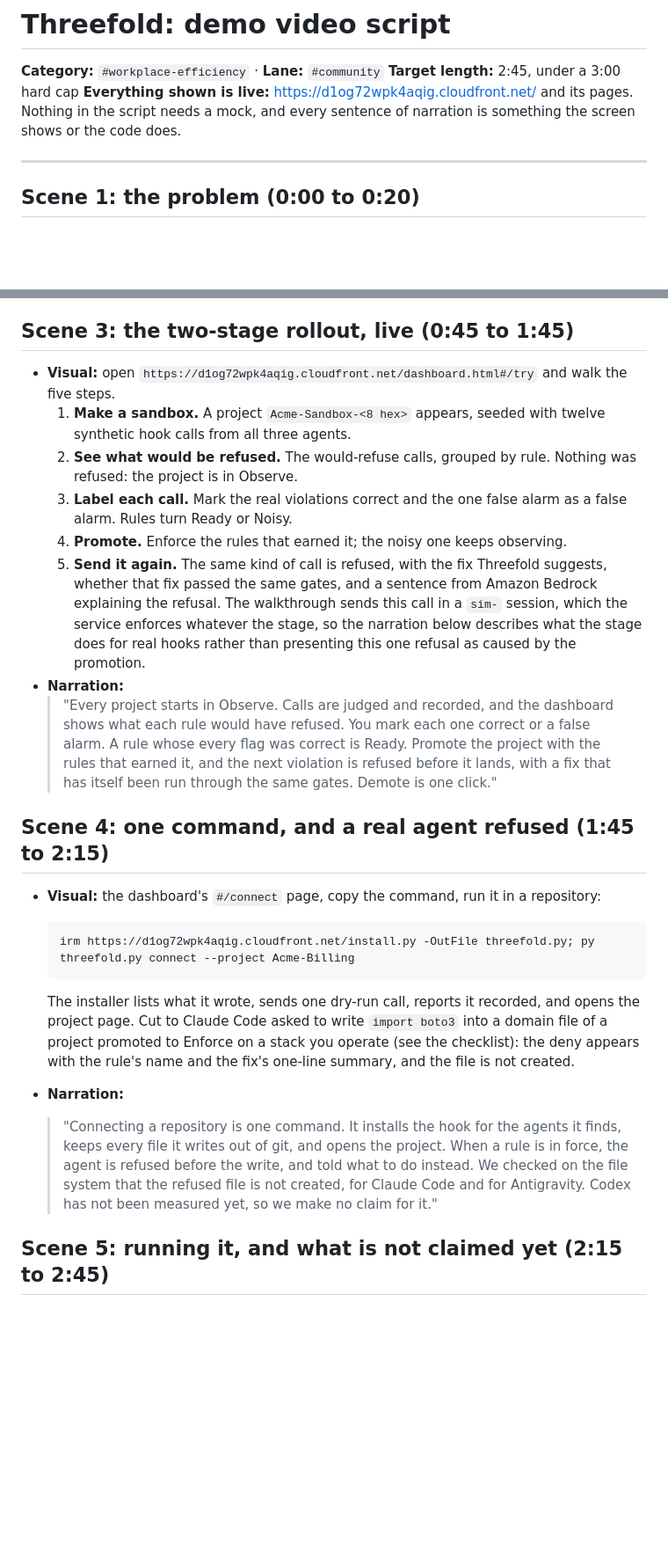
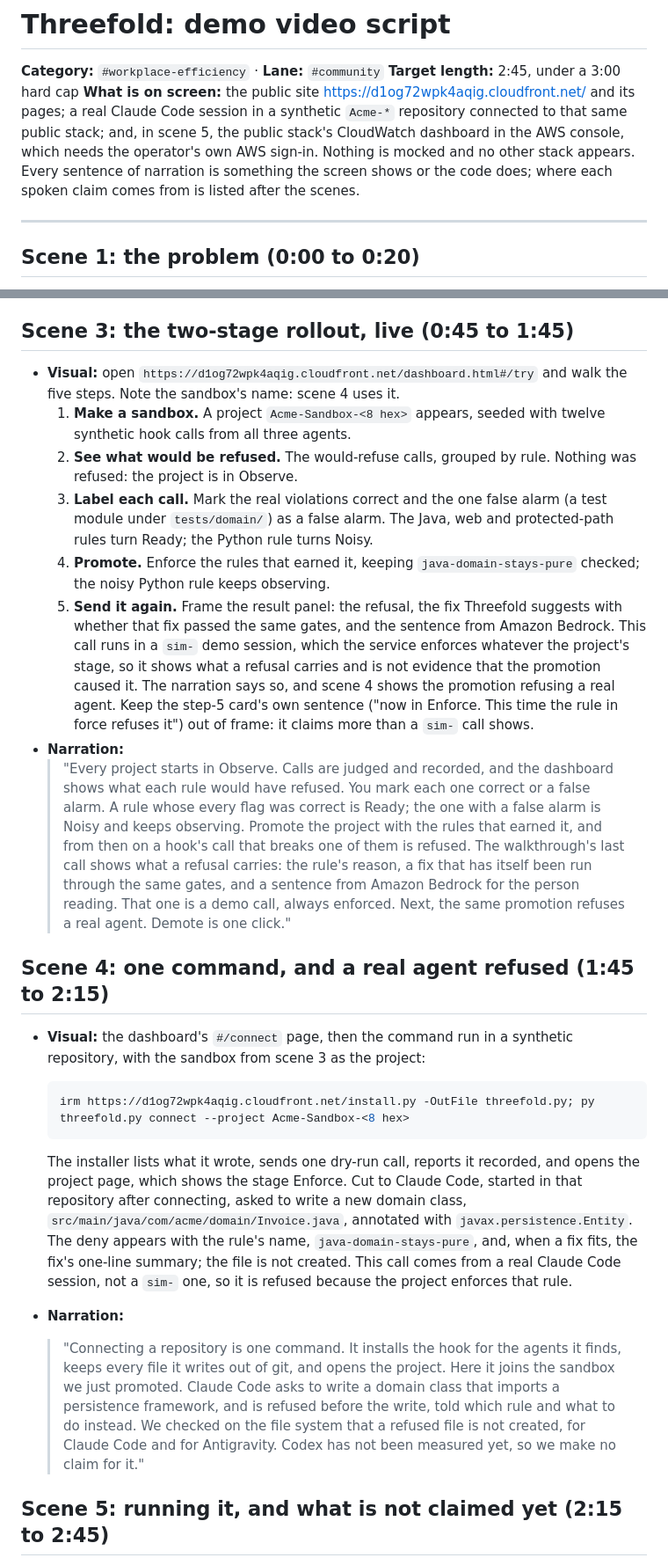
Before and after one commit to upgradedev/aws-threefold, a Markdown page: docs/VIDEO_SCRIPT.md, 2 parts joined by grey strips. Shown at 88% size. Rendered like a GitHub page; blank space fills up the shorter version.

Commit message:
docs: the video films a real refusal on the public stack and says what the demo call shows
Scene 3's narration presented the walkthrough's last refusal as caused by the
promotion, though that call runs in a sim- session, which is enforced at any
stage; it now says the demo call shows what a refusal carries, and keeps the
step-5 card's sentence out of frame. Scene 4 needed a second stack, whose
address would have been on screen: it now connects a synthetic repository
under the sandbox's own name, which a visitor can promote on the public
stack, so a real Claude Code call is refused because the project enforces
the rule. The header no longer says nothing needs another console, and every
spoken claim is listed with its source and tag.

Co-Authored-By: Claude Opus 5 <noreply@anthropic.com>

````diff
--- a/docs/VIDEO_SCRIPT.md
+++ b/docs/VIDEO_SCRIPT.md
@@ -2,7 +2,7 @@
 
 **Category:** `#workplace-efficiency` · **Lane:** `#community`
 **Target length:** 2:45, under a 3:00 hard cap
-**Everything shown is live:** <https://d1og72wpk4aqig.cloudfront.net/> and its pages. Nothing in the script needs a mock, and every sentence of narration is something the screen shows or the code does.
+**What is on screen:** the public site <https://d1og72wpk4aqig.cloudfront.net/> and its pages; a real Claude Code session in a synthetic `Acme-*` repository connected to that same public stack; and, in scene 5, the public stack's CloudWatch dashboard in the AWS console, which needs the operator's own AWS sign-in. Nothing is mocked and no other stack appears. Every sentence of narration is something the screen shows or the code does; where each spoken claim comes from is listed after the scenes.
 
 ---
 
@@ -33,51 +33,61 @@
 ## Scene 3: the two-stage rollout, live (0:45 to 1:45)
 
 - **Visual:** open `https://d1og72wpk4aqig.cloudfront.net/dashboard.html#/try`
-  and walk the five steps.
+  and walk the five steps. Note the sandbox's name: scene 4 uses it.
   1. **Make a sandbox.** A project `Acme-Sandbox-<8 hex>` appears, seeded with
      twelve synthetic hook calls from all three agents.
   2. **See what would be refused.** The would-refuse calls, grouped by rule.
      Nothing was refused: the project is in Observe.
   3. **Label each call.** Mark the real violations correct and the one false
-     alarm as a false alarm. Rules turn Ready or Noisy.
-  4. **Promote.** Enforce the rules that earned it; the noisy one keeps
-     observing.
-  5. **Send it again.** The same kind of call is refused, with the fix
-     Threefold suggests, whether that fix passed the same gates, and a sentence
-     from Amazon Bedrock explaining the refusal. The walkthrough sends this call
-     in a `sim-` session, which the service enforces whatever the stage, so the
-     narration below describes what the stage does for real hooks rather than
-     presenting this one refusal as caused by the promotion.
+     alarm (a test module under `tests/domain/`) as a false alarm. The Java,
+     web and protected-path rules turn Ready; the Python rule turns Noisy.
+  4. **Promote.** Enforce the rules that earned it, keeping
+     `java-domain-stays-pure` checked; the noisy Python rule keeps observing.
+  5. **Send it again.** Frame the result panel: the refusal, the fix Threefold
+     suggests with whether that fix passed the same gates, and the sentence
+     from Amazon Bedrock. This call runs in a `sim-` demo session, which the
+     service enforces whatever the project's stage, so it shows what a refusal
+     carries and is not evidence that the promotion caused it. The narration
+     says so, and scene 4 shows the promotion refusing a real agent. Keep the
+     step-5 card's own sentence ("now in Enforce. This time the rule in force
+     refuses it") out of frame: it claims more than a `sim-` call shows.
 - **Narration:**
   > "Every project starts in Observe. Calls are judged and recorded, and the
   > dashboard shows what each rule would have refused. You mark each one correct
-  > or a false alarm. A rule whose every flag was correct is Ready. Promote the
-  > project with the rules that earned it, and the next violation is refused
-  > before it lands, with a fix that has itself been run through the same gates.
+  > or a false alarm. A rule whose every flag was correct is Ready; the one with
+  > a false alarm is Noisy and keeps observing. Promote the project with the
+  > rules that earned it, and from then on a hook's call that breaks one of them
+  > is refused. The walkthrough's last call shows what a refusal carries: the
+  > rule's reason, a fix that has itself been run through the same gates, and a
+  > sentence from Amazon Bedrock for the person reading. That one is a demo
+  > call, always enforced. Next, the same promotion refuses a real agent.
   > Demote is one click."
 
 ## Scene 4: one command, and a real agent refused (1:45 to 2:15)
 
-- **Visual:** the dashboard's `#/connect` page, copy the command, run it in a
-  repository:
+- **Visual:** the dashboard's `#/connect` page, then the command run in a
+  synthetic repository, with the sandbox from scene 3 as the project:
 
   ```powershell
-  irm https://d1og72wpk4aqig.cloudfront.net/install.py -OutFile threefold.py; py threefold.py connect --project Acme-Billing
+  irm https://d1og72wpk4aqig.cloudfront.net/install.py -OutFile threefold.py; py threefold.py connect --project Acme-Sandbox-<8 hex>
   ```
 
   The installer lists what it wrote, sends one dry-run call, reports it
-  recorded, and opens the project page. Cut to Claude Code asked to write
-  `import boto3` into a domain file of a project promoted to Enforce on a stack
-  you operate (see the checklist): the deny
-  appears with the rule's name and the fix's one-line summary, and the file is
-  not created.
+  recorded, and opens the project page, which shows the stage Enforce. Cut to
+  Claude Code, started in that repository after connecting, asked to write a
+  new domain class, `src/main/java/com/acme/domain/Invoice.java`, annotated
+  with `javax.persistence.Entity`. The deny appears with the rule's name,
+  `java-domain-stays-pure`, and, when a fix fits, the fix's one-line summary;
+  the file is not created. This call comes from a real Claude Code session,
+  not a `sim-` one, so it is refused because the project enforces that rule.
 - **Narration:**
   > "Connecting a repository is one command. It installs the hook for the
   > agents it finds, keeps every file it writes out of git, and opens the
-  > project. When a rule is in force, the agent is refused before the write,
-  > and told what to do instead. We checked on the file system that the refused
-  > file is not created, for Claude Code and for Antigravity. Codex has not been
-  > measured yet, so we make no claim for it."
+  > project. Here it joins the sandbox we just promoted. Claude Code asks to
+  > write a domain class that imports a persistence framework, and is refused
+  > before the write, told which rule and what to do instead. We checked on
+  > the file system that a refused file is not created, for Claude Code and for
+  > Antigravity. Codex has not been measured yet, so we make no claim for it."
 
 ## Scene 5: running it, and what is not claimed yet (2:15 to 2:45)
 
````
Also changed, not shown: other parts of docs/VIDEO_SCRIPT.md (+29 -6 lines).
